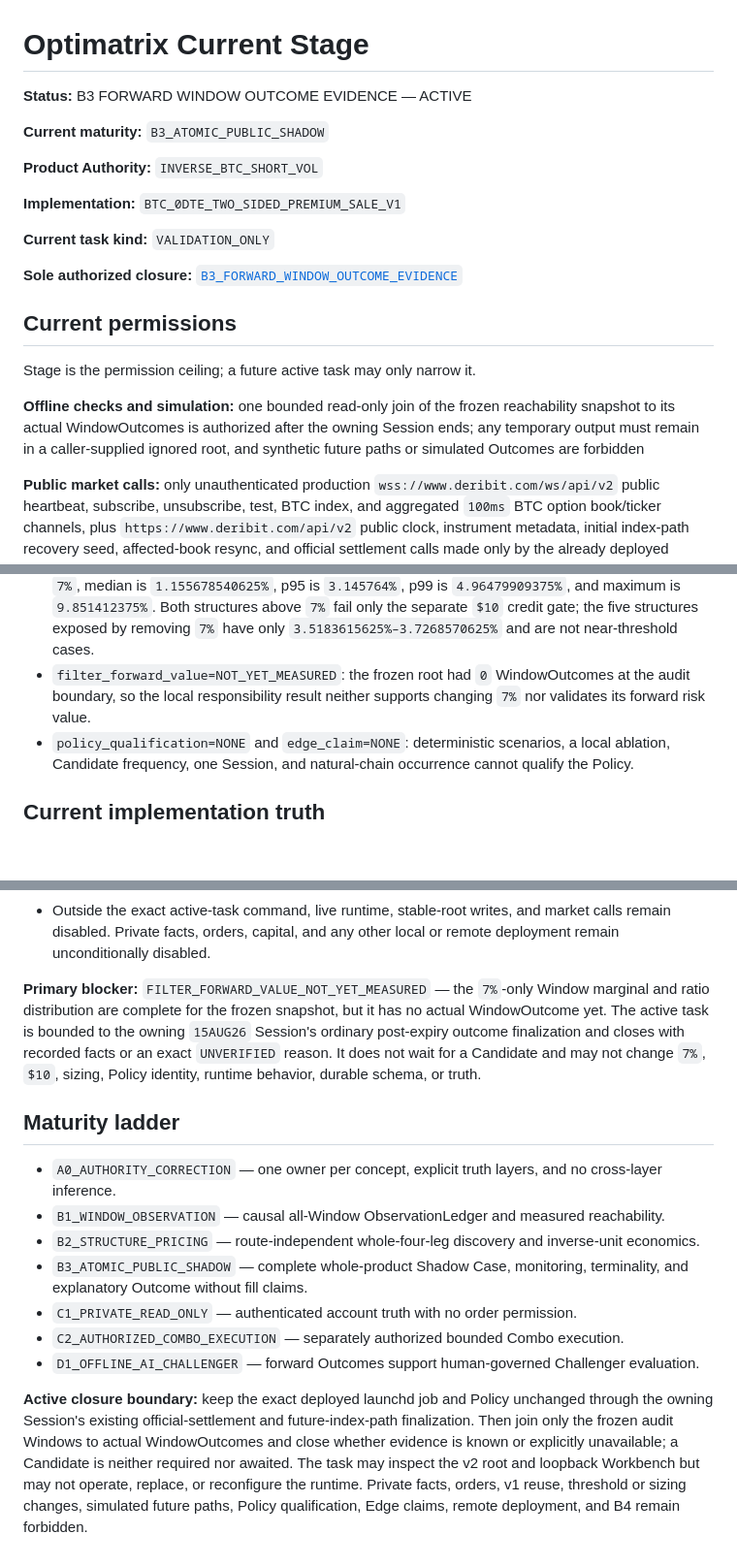
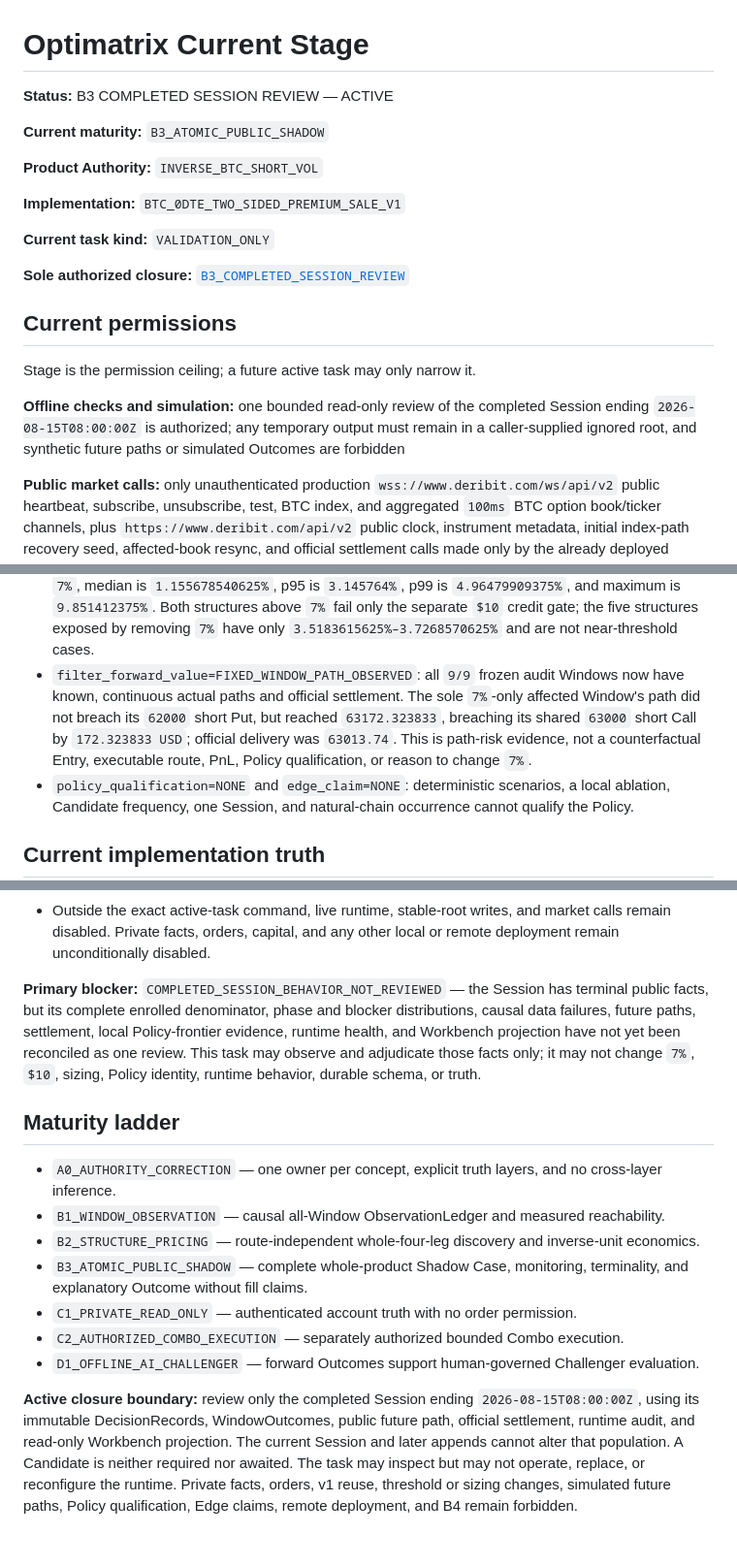
Before and after one commit to loganleegithub/Optimatrix, a Markdown page: docs/authority/CURRENT_STAGE.md, 3 parts joined by grey strips. Shown at 97% size. Rendered like a GitHub page; blank space fills up the shorter version.

Commit message:
Start completed B3 session review

```diff
--- a/docs/authority/CURRENT_STAGE.md
+++ b/docs/authority/CURRENT_STAGE.md
@@ -1,6 +1,6 @@
 # Optimatrix Current Stage
 
-**Status:** B3 FORWARD WINDOW OUTCOME EVIDENCE — ACTIVE
+**Status:** B3 COMPLETED SESSION REVIEW — ACTIVE
 
 **Current maturity:** `B3_ATOMIC_PUBLIC_SHADOW`
 
@@ -10,16 +10,15 @@
 
 **Current task kind:** `VALIDATION_ONLY`
 
-**Sole authorized closure:** [`B3_FORWARD_WINDOW_OUTCOME_EVIDENCE`](../../tasks/B3_FORWARD_WINDOW_OUTCOME_EVIDENCE.md)
+**Sole authorized closure:** [`B3_COMPLETED_SESSION_REVIEW`](../../tasks/B3_COMPLETED_SESSION_REVIEW.md)
 
 ## Current permissions
 
 Stage is the permission ceiling; a future active task may only narrow it.
 
-**Offline checks and simulation:** one bounded read-only join of the frozen reachability snapshot
-to its actual WindowOutcomes is authorized after the owning Session ends; any temporary output must
-remain in a caller-supplied ignored root, and synthetic future paths or simulated Outcomes are
-forbidden
+**Offline checks and simulation:** one bounded read-only review of the completed Session ending
+`2026-08-15T08:00:00Z` is authorized; any temporary output must remain in a caller-supplied ignored
+root, and synthetic future paths or simulated Outcomes are forbidden
 
 **Public market calls:** only unauthenticated production `wss://www.deribit.com/ws/api/v2` public
 heartbeat, subscribe, unsubscribe, test, BTC index, and aggregated `100ms` BTC option book/ticker
@@ -70,9 +69,11 @@ capital, and private access remain `NONE`
   `9.851412375%`. Both structures above `7%` fail only the separate `$10` credit gate; the five
   structures exposed by removing `7%` have only `3.5183615625%–3.7268570625%` and are not
   near-threshold cases.
-- `filter_forward_value=NOT_YET_MEASURED`: the frozen root had `0` WindowOutcomes at the audit
-  boundary, so the local responsibility result neither supports changing `7%` nor validates its
-  forward risk value.
+- `filter_forward_value=FIXED_WINDOW_PATH_OBSERVED`: all `9/9` frozen audit Windows now have known,
+  continuous actual paths and official settlement. The sole `7%`-only affected Window's path did
+  not breach its `62000` short Put, but reached `63172.323833`, breaching its shared `63000` short
+  Call by `172.323833 USD`; official delivery was `63013.74`. This is path-risk evidence, not a
+  counterfactual Entry, executable route, PnL, Policy qualification, or reason to change `7%`.
 - `policy_qualification=NONE` and `edge_claim=NONE`: deterministic scenarios, a local ablation,
   Candidate frequency, one Session, and natural-chain occurrence cannot qualify the Policy.
 
@@ -168,12 +169,11 @@ capital, and private access remain `NONE`
   disabled. Private facts, orders, capital, and any other local or remote deployment remain
   unconditionally disabled.
 
-**Primary blocker:** `FILTER_FORWARD_VALUE_NOT_YET_MEASURED` — the `7%`-only Window marginal and
-ratio distribution are complete for the frozen snapshot, but it has no actual WindowOutcome yet.
-The active task is bounded to the owning `15AUG26` Session's ordinary post-expiry outcome
-finalization and closes with recorded facts or an exact `UNVERIFIED` reason. It does not wait for a
-Candidate and may not change `7%`, `$10`, sizing, Policy identity, runtime behavior, durable schema,
-or truth.
+**Primary blocker:** `COMPLETED_SESSION_BEHAVIOR_NOT_REVIEWED` — the Session has terminal public
+facts, but its complete enrolled denominator, phase and blocker distributions, causal data failures,
+future paths, settlement, local Policy-frontier evidence, runtime health, and Workbench projection
+have not yet been reconciled as one review. This task may observe and adjudicate those facts only;
+it may not change `7%`, `$10`, sizing, Policy identity, runtime behavior, durable schema, or truth.
 
 ## Maturity ladder
 
@@ -187,10 +187,10 @@ or truth.
 - `C2_AUTHORIZED_COMBO_EXECUTION` — separately authorized bounded Combo execution.
 - `D1_OFFLINE_AI_CHALLENGER` — forward Outcomes support human-governed Challenger evaluation.
 
-**Active closure boundary:** keep the exact deployed launchd job and Policy unchanged through the
-owning Session's existing official-settlement and future-index-path finalization. Then join only the
-frozen audit Windows to actual WindowOutcomes and close whether evidence is known or explicitly
-unavailable; a Candidate is neither required nor awaited. The task may inspect the v2 root and
-loopback Workbench but may not operate, replace, or reconfigure the runtime. Private facts, orders,
-v1 reuse, threshold or sizing changes, simulated future paths, Policy qualification, Edge claims,
-remote deployment, and B4 remain forbidden.
+**Active closure boundary:** review only the completed Session ending `2026-08-15T08:00:00Z`, using
+its immutable DecisionRecords, WindowOutcomes, public future path, official settlement, runtime
+audit, and read-only Workbench projection. The current Session and later appends cannot alter that
+population. A Candidate is neither required nor awaited. The task may inspect but may not operate,
+replace, or reconfigure the runtime. Private facts, orders, v1 reuse, threshold or sizing changes,
+simulated future paths, Policy qualification, Edge claims, remote deployment, and B4 remain
+forbidden.
```
Also changed, not shown: tasks/B3_COMPLETED_SESSION_REVIEW.md (added, +101 -0 lines), tasks/B3_FORWARD_WINDOW_OUTCOME_EVIDENCE.md (deleted, +0 -112 lines).
